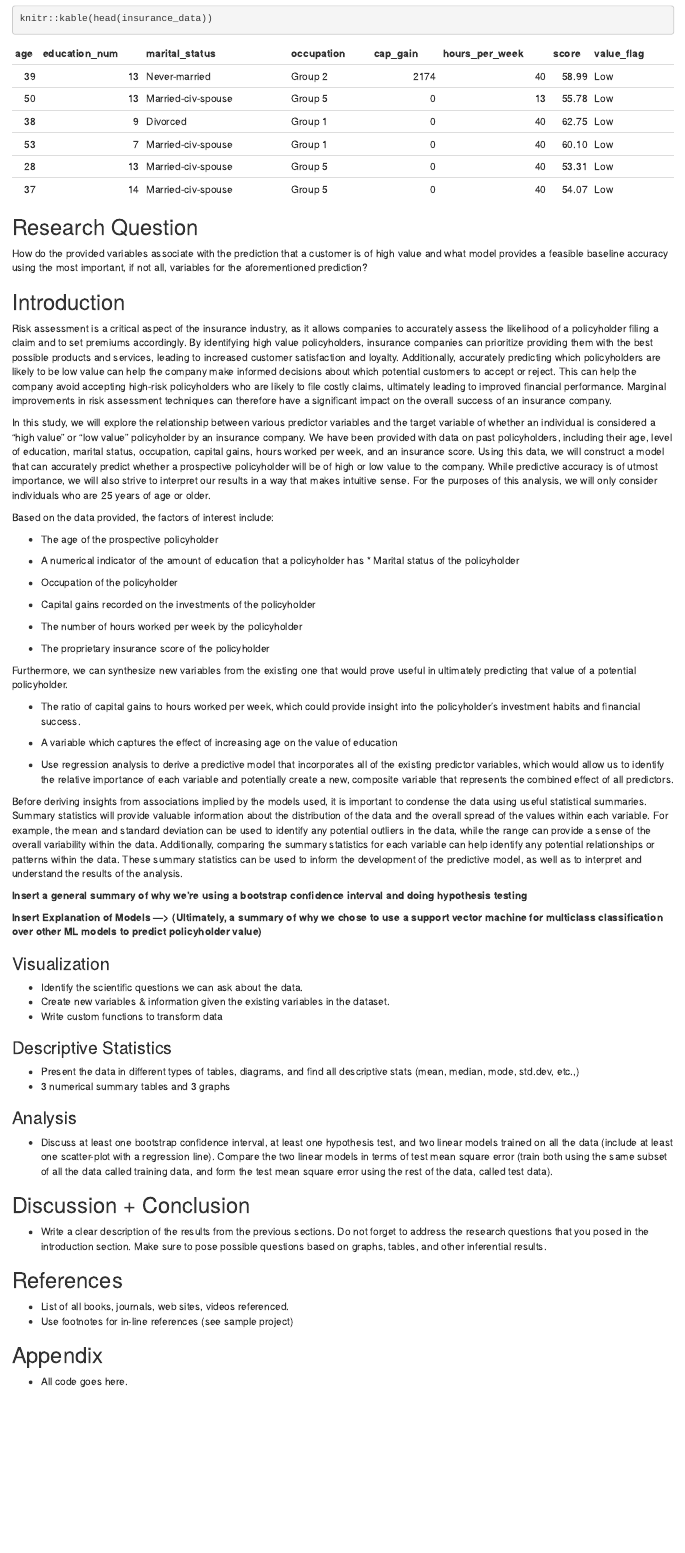
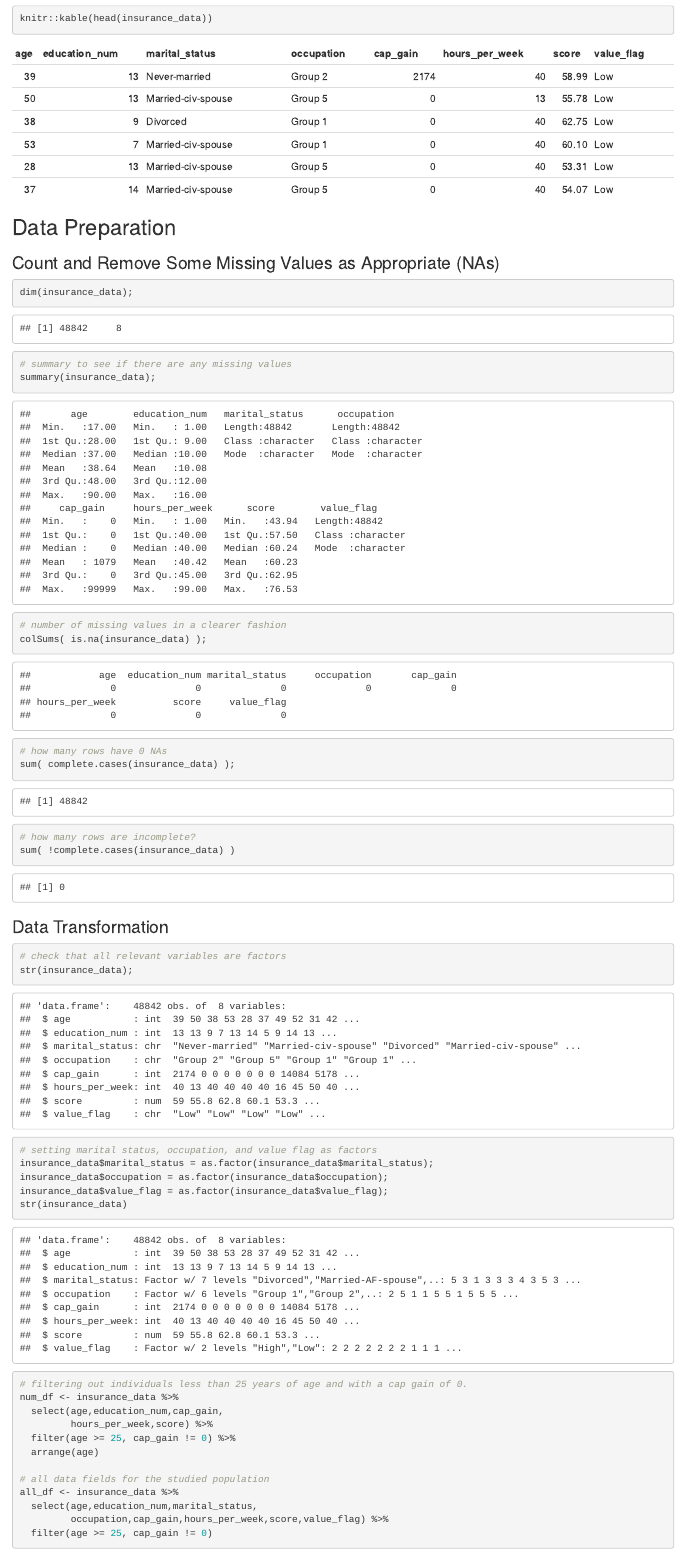
Before and after one commit to rnair98/stat305, an R Markdown document (Notebook.Rmd): the page in a window 1100 px wide, from 650 px down. Rendered offline with R 4.5, knitr and Pandoc, with nearby package versions.

Commit message:
added data transformations

````diff
--- a/Notebook.Rmd
+++ b/Notebook.Rmd
@@ -29,6 +29,48 @@ insurance_data <- read.csv("Insurance_policy.csv")
 
 ```{r}
 knitr::kable(head(insurance_data))
+```
+
+## Data Preparation
+
+### Count and Remove Some Missing Values as Appropriate (NAs)
+
+```{r}
+dim(insurance_data);
+# summary to see if there are any missing values
+summary(insurance_data);
+# number of missing values in a clearer fashion
+colSums( is.na(insurance_data) );
+# how many rows have 0 NAs
+sum( complete.cases(insurance_data) );
+# how many rows are incomplete?
+sum( !complete.cases(insurance_data) )
+```
+
+### Data Transformation
+
+```{r}
+# check that all relevant variables are factors
+str(insurance_data);
+# setting marital status, occupation, and value flag as factors
+insurance_data$marital_status = as.factor(insurance_data$marital_status);
+insurance_data$occupation = as.factor(insurance_data$occupation);
+insurance_data$value_flag = as.factor(insurance_data$value_flag);
+str(insurance_data)
+```
+```{r}
+# filtering out individuals less than 25 years of age and with a cap gain of 0.
+num_df <- insurance_data %>%
+  select(age,education_num,cap_gain,
+         hours_per_week,score) %>%
+  filter(age >= 25, cap_gain != 0) %>%
+  arrange(age)
+
+# all data fields for the studied population
+all_df <- insurance_data %>%
+  select(age,education_num,marital_status,
+         occupation,cap_gain,hours_per_week,score,value_flag) %>%
+  filter(age >= 25, cap_gain != 0)
 ```
 
 ## Research Question
@@ -72,7 +114,9 @@ Based on the data provided, the factors of interest include:
 -   The age of the prospective policyholder
 
 -   A numerical indicator of the amount of education that a policyholder
-    has \* Marital status of the policyholder
+    has
+
+-   Marital status of the policyholder
 
 -   Occupation of the policyholder
 
````
Also changed, not shown: Notebook.Rmd (16 more changed lines).
